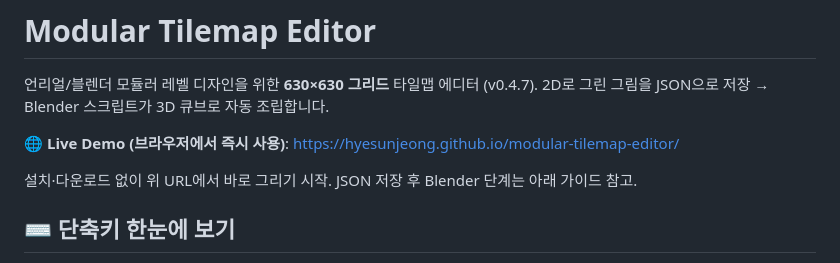
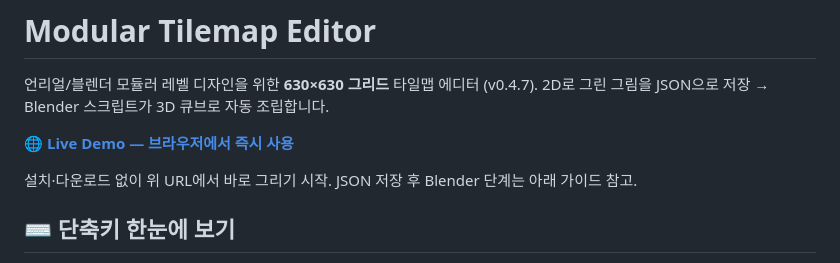
Before and after one commit to HyeSunJeong/modular-tilemap-editor, a Markdown page: README.md, the part around the change. Rendered like a GitHub page.

Commit message:
fix: README live demo link to standard markdown format
Replaces raw HTML <a> tag (renders as text in VS Code/some viewers)
with standard markdown link syntax — works in all renderers.

Co-Authored-By: Claude Sonnet 4.6 <noreply@anthropic.com>

```diff
--- a/README.md
+++ b/README.md
@@ -3,7 +3,7 @@
 언리얼/블렌더 모듈러 레벨 디자인을 위한 **630×630 그리드** 타일맵 에디터 (v0.4.7).
 2D로 그린 그림을 JSON으로 저장 → Blender 스크립트가 3D 큐브로 자동 조립합니다.
 
-**🌐 Live Demo (브라우저에서 즉시 사용)**: <a href="https://hyesunjeong.github.io/modular-tilemap-editor/" target="_blank">https://hyesunjeong.github.io/modular-tilemap-editor/</a>
+**🌐 [Live Demo — 브라우저에서 즉시 사용](https://hyesunjeong.github.io/modular-tilemap-editor/)**
 
 설치·다운로드 없이 위 URL에서 바로 그리기 시작. JSON 저장 후 Blender 단계는 아래 가이드 참고.
 
```
